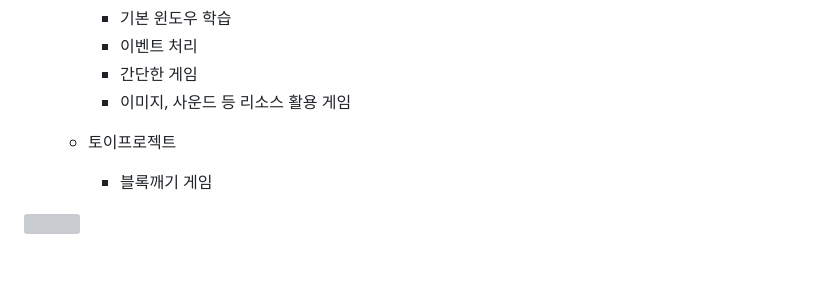
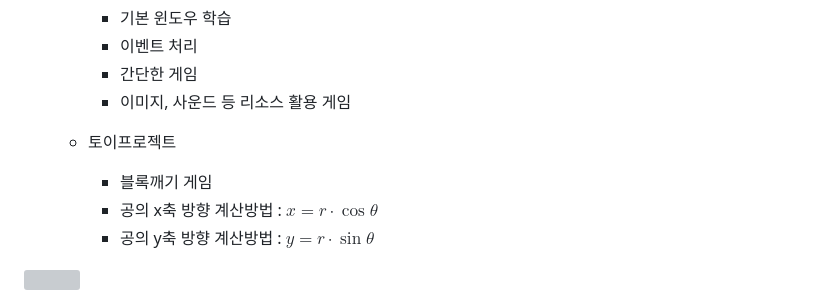
Before and after one commit to Kwondoryeong/iot-python-2025, a Markdown page: README.md, the part around the change. Drawn GitHub-style; blank space fills up the shorter version; grey boxes are pictures that could not be loaded.

```diff
--- a/README.md
+++ b/README.md
@@ -229,5 +229,7 @@ https://github.com/user-attachments/assets/457ef153-8770-4dd8-b1f4-245ccac15f94
 
     - 토이프로젝트
         - 블록깨기 게임
-
+        - 공의 x축 방향 계산방법 : $x = r \cdot \cos \theta$
+        - 공의 y축 방향 계산방법 : $y = r \cdot \sin \theta$
+<!--  $$ y = r \cdot \sin \theta $$ -->
 <img src="./image/py003.gif" width="700" height="450">
```
